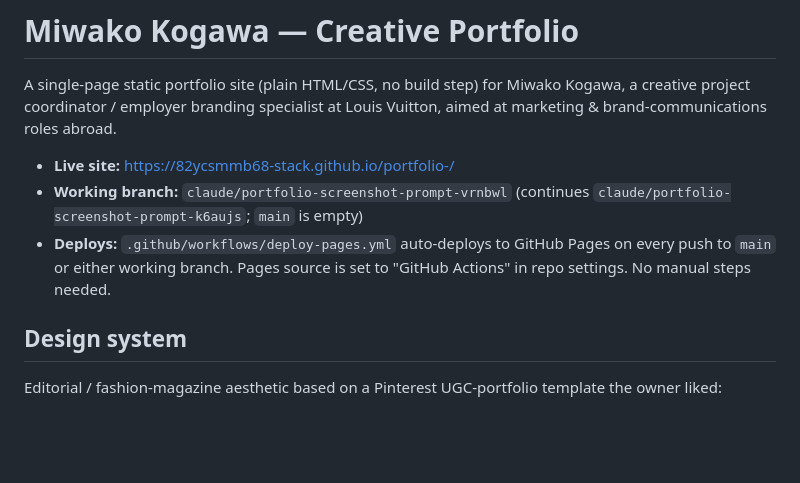
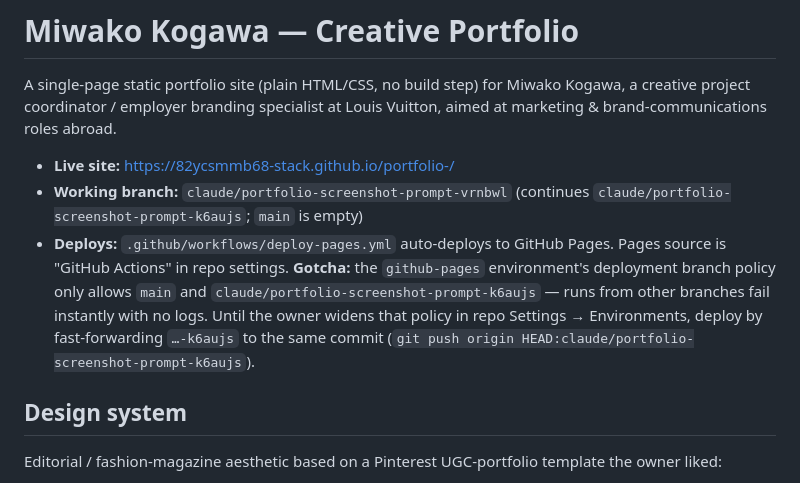
Before and after one commit to 82ycsmmb68-stack/portfolio-, a Markdown page: CLAUDE.md, the part around the change. Drawn GitHub-style; blank space fills up the shorter version.

Commit message:
Document github-pages deployment branch policy gotcha
Co-Authored-By: Claude Fable 5 <noreply@anthropic.com>
Claude-Session: https://claude.ai/code/session_01CGuwm1G7mtRMYTibgAMz6d

```diff
--- a/CLAUDE.md
+++ b/CLAUDE.md
@@ -9,8 +9,12 @@ roles abroad.
 - **Working branch:** `claude/portfolio-screenshot-prompt-vrnbwl`
   (continues `claude/portfolio-screenshot-prompt-k6aujs`; `main` is empty)
 - **Deploys:** `.github/workflows/deploy-pages.yml` auto-deploys to GitHub
-  Pages on every push to `main` or either working branch. Pages source is
-  set to "GitHub Actions" in repo settings. No manual steps needed.
+  Pages. Pages source is "GitHub Actions" in repo settings. **Gotcha:** the
+  `github-pages` environment's deployment branch policy only allows `main`
+  and `claude/portfolio-screenshot-prompt-k6aujs` — runs from other branches
+  fail instantly with no logs. Until the owner widens that policy in repo
+  Settings → Environments, deploy by fast-forwarding `…-k6aujs` to the same
+  commit (`git push origin HEAD:claude/portfolio-screenshot-prompt-k6aujs`).
 
 ## Design system
 
```
